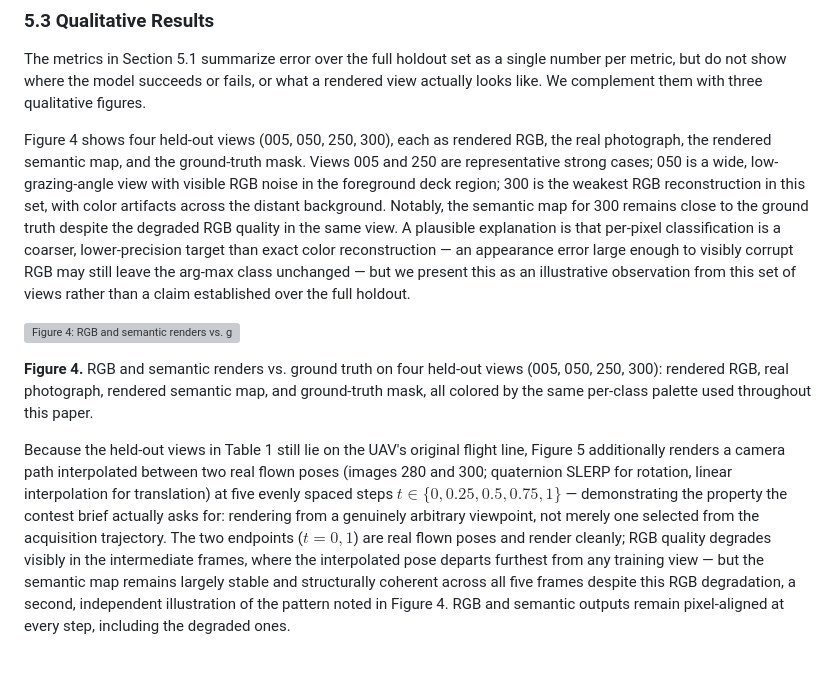
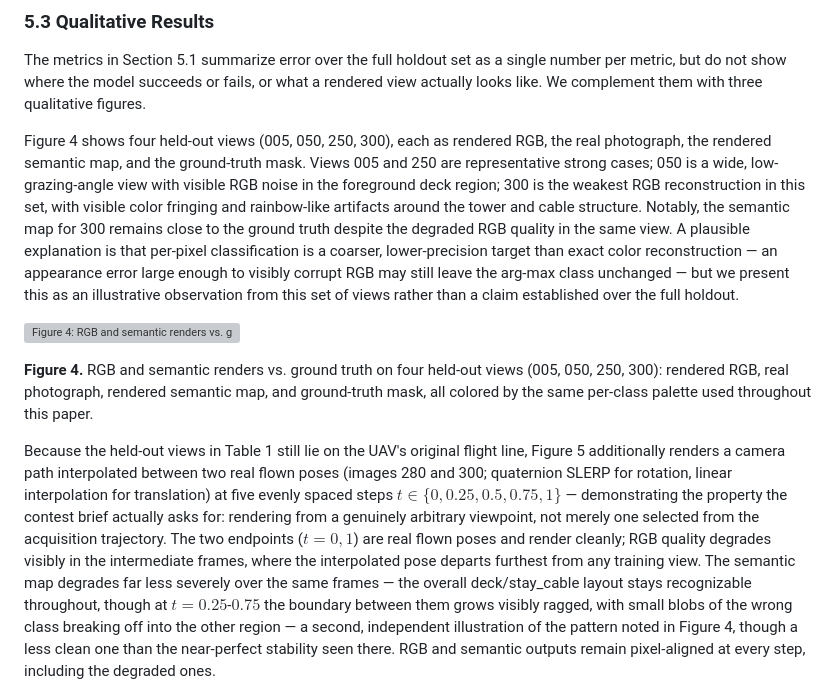
Before and after one commit to zeki-aitech/ic-shm-2026-project-2, a Markdown page: paper/DRAFT.md, the part around the change. GitHub-like rendering; blank space fills up the shorter version; grey boxes are pictures that could not be loaded.

```diff
--- a/paper/DRAFT.md
+++ b/paper/DRAFT.md
@@ -533,8 +533,9 @@ like. We complement them with three qualitative figures.
 Figure 4 shows four held-out views (005, 050, 250, 300), each as rendered RGB, the real
 photograph, the rendered semantic map, and the ground-truth mask. Views 005 and 250 are
 representative strong cases; 050 is a wide, low-grazing-angle view with visible RGB noise in the
-foreground deck region; 300 is the weakest RGB reconstruction in this set, with color artifacts
-across the distant background. Notably, the semantic map for 300 remains close to the ground
+foreground deck region; 300 is the weakest RGB reconstruction in this set, with visible color
+fringing and rainbow-like artifacts around the tower and cable structure. Notably, the semantic
+map for 300 remains close to the ground
 truth despite the degraded RGB quality in the same view. A plausible explanation is that
 per-pixel classification is a coarser, lower-precision target than exact color reconstruction —
 an appearance error large enough to visibly corrupt RGB may still leave the arg-max class
@@ -554,10 +555,12 @@ $t \in \{0, 0.25, 0.5, 0.75, 1\}$ — demonstrating the property the contest bri
 for: rendering from a genuinely arbitrary viewpoint, not merely one selected from the acquisition
 trajectory. The two endpoints ($t=0, 1$) are real flown poses and render cleanly; RGB quality
 degrades visibly in the intermediate frames, where the interpolated pose departs furthest from
-any training view — but the semantic map remains largely stable and structurally coherent across
-all five frames despite this RGB degradation, a second, independent illustration of the pattern
-noted in Figure 4. RGB and semantic outputs remain pixel-aligned at every step, including the
-degraded ones.
+any training view. The semantic map degrades far less severely over the same frames — the
+overall deck/stay_cable layout stays recognizable throughout, though at $t=0.25$-$0.75$ the
+boundary between them grows visibly ragged, with small blobs of the wrong class breaking off
+into the other region — a second, independent illustration of the pattern noted in Figure 4,
+though a less clean one than the near-perfect stability seen there. RGB and semantic outputs
+remain pixel-aligned at every step, including the degraded ones.
 
 ![Figure 5: Novel-view interpolation between two flown poses](figures/fig5_interpolation.png)
 
```
Also changed, not shown: paper/figures/fig1_pipeline.png, 5 other files.
